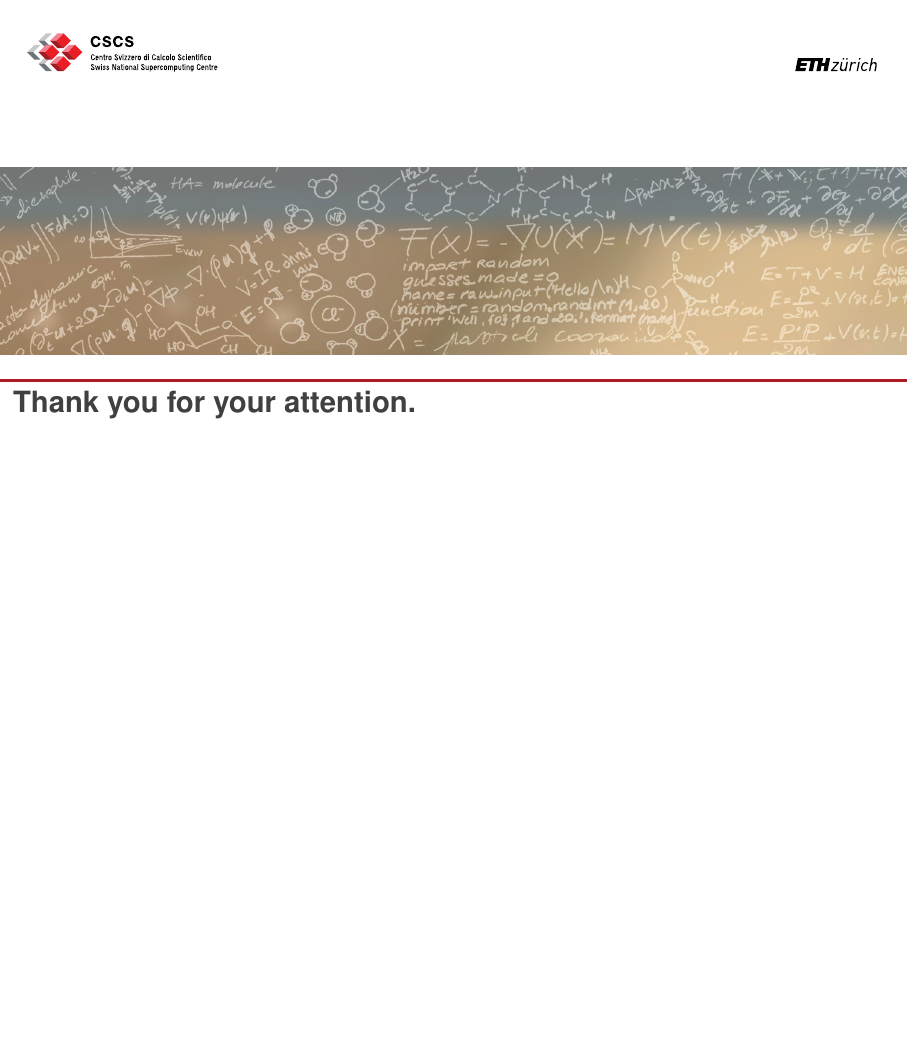
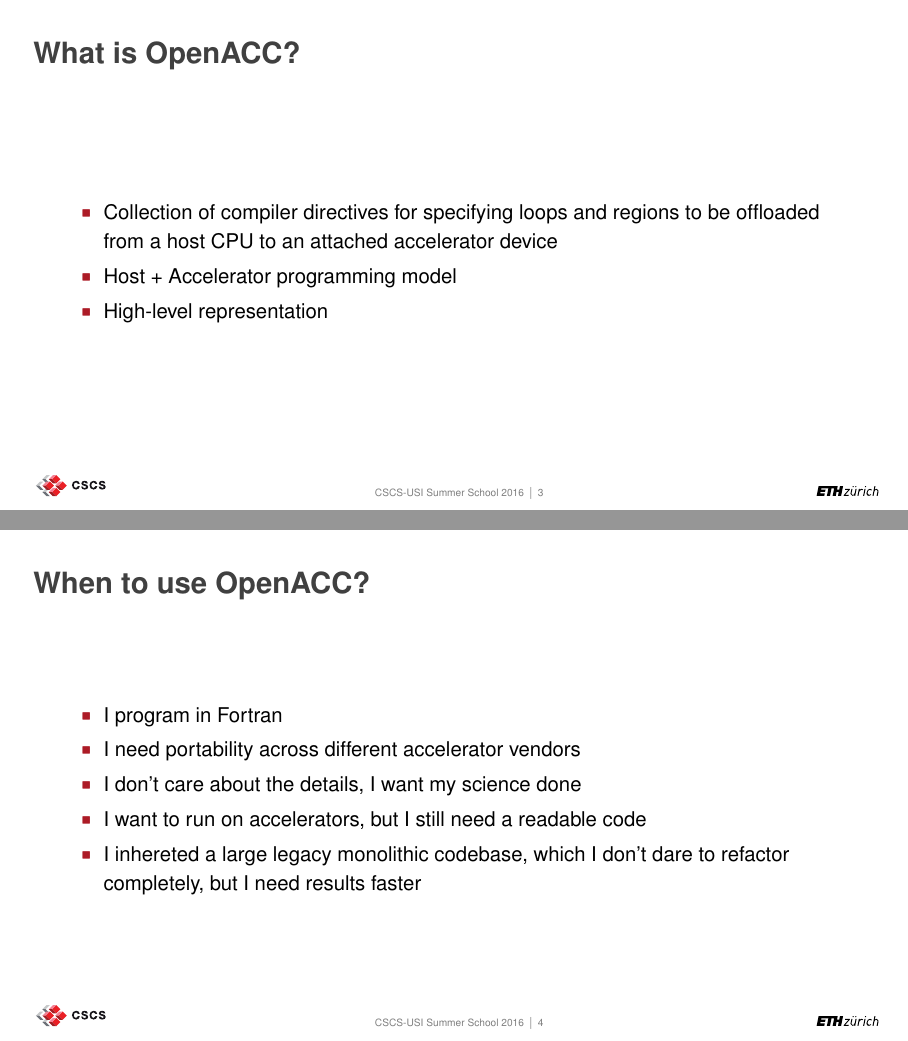
Before and after one commit to vkarak/openacc-training-slides, LaTeX slides (openacc-slides.tex, which reads beamerthemeCSCS.sty): page 4 of 4 before the commit and pages 3 and 4 of 6 after it, the two joined at a grey line, the shorter picture padded with empty space. Compiled offline with pdfLaTeX.

Commit message:
Introductory slides to OpenACC
+ structure for the rest of the presentation.

```diff
--- a/beamerthemeCSCS.sty
+++ b/beamerthemeCSCS.sty
@@ -240,7 +240,7 @@
     \vspace{-5pt}
     \begin{columns}[T]
       \begin{column}{.5\textwidth}
-        \includegraphics[width=\textwidth,height=.82\textheight]{cscs_images/image8.jpeg}
+        \includegraphics[width=\textwidth,height=.75\textheight]{cscs_images/image8.jpeg}
       \end{column}
       \begin{column}{.5\textwidth}
         \vspace{.2cm}
--- a/openacc-slides.tex
+++ b/openacc-slides.tex
@@ -1,4 +1,5 @@
-\documentclass[aspectratio=1610]{beamer}
+\documentclass[12pt,aspectratio=169]{beamer}
+
 \usetheme{CSCS}
 
 % define footer text
@@ -38,9 +39,57 @@
 \subsection{Walk away ready (or willing) to start hacking your own code}
 
 \begin{frame}{What is OpenACC?}
+  \begin{itemize}
+  \item Collection of compiler directives for specifying loops and regions to be
+    offloaded from a host CPU to an attached accelerator device
+  \item Host + Accelerator programming model
+  \item High-level representation
+  \end{itemize}
 \end{frame}
 
+\begin{frame}{When to use OpenACC?}
+  \begin{itemize}
+  \item I program in Fortran
+  \item I need portability across different accelerator vendors
+  \item I don't care about the details, I want my science done
+  \item I want to run on accelerators, but I still need a readable code
+  \item I inhereted a large legacy monolithic codebase, which I don't dare to
+    refactor completely, but I need results faster
+  \end{itemize}
+\end{frame}
 
+\begin{frame}{OpenACC is not a silver bullet}
+  \begin{itemize}
+  \item User base is still relatively small but expanding
+    \begin{itemize}
+    \item You may run into compiler bugs or specification ambiguities
+    \end{itemize}
+  \item A high-level representation is not a panacea
+    \begin{itemize}
+    \item You need to adapt to the programming model
+    \end{itemize}
+  \item Be ware of avoiding a \lstinlineCpp{\#pragma}-clutter
+    \begin{itemize}
+    \item Rethink and refactor
+    \end{itemize}
+  \item Does not substitute hand-tuning
+  \end{itemize}
+\end{frame}
+
+% Programming model (data and compute regions)
+% Form of the directives + reduction
+% First hands-on example axpy + reduction
+% Separate data regions and compute regions, Reduction
+% Hands-on blur example (naive + no unnecessary copies)
+% Interoperability with CUDA
+% Hands-on diffusion
+% OpenACC outlook and comparison with OpenMP 4 and 4.5
+
+% Part II -- Porting the miniapp
+% Talk about the structure of the application, especially the Field class
+% Revisit the enter/exit data directives
+% Describe the porting approach step-by-step
+% 1. Field, 2. linalg, 3. operators, 4. rest
 
 % THANK YOU SLIDE
 \cscsthankyou{Thank you for your attention.}
```
